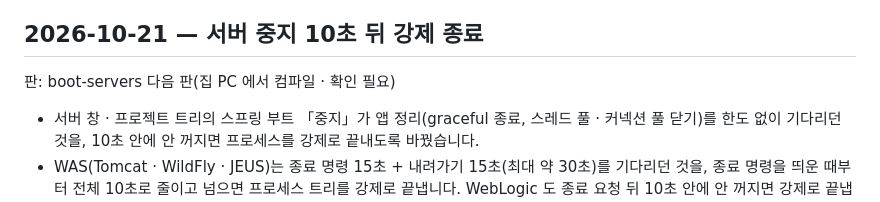
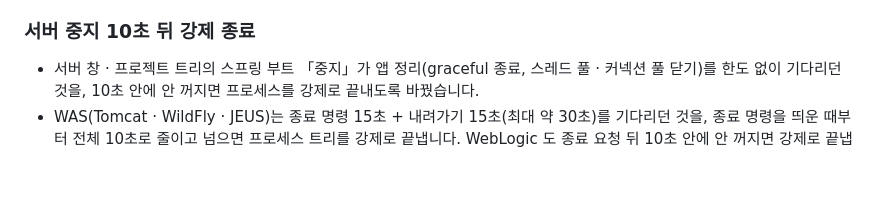
Before and after one commit to guraking/ei-ide, a Markdown page: 수정내역.md, the part around one of its changes. GitHub-like rendering; blank space fills up the shorter version.

```diff
--- a/수정내역.md
+++ b/수정내역.md
@@ -54,8 +52,7 @@
   - 저장소 하나를 비교할 때 git 명령 넷(diff 둘 · status · ls-files)을 동시에 돌리고, 저장소 정보를 읽는 git rev-parse 를 세 번에서 한 번으로 줄임.
   - 「전체 새로고침」에서 fetch(SVN 은 서버 상태 확인)를 지금 상태 비교와 동시에 출발시킴. 전에는 모든 저장소의 지금 상태 비교가 끝난 뒤에야 fetch 를 시작했음.
 
-## 2026-10-21 — 서버 중지 10초 뒤 강제 종료
-판: boot-servers 다음 판(집 PC 에서 컴파일 · 확인 필요)
+### 서버 중지 10초 뒤 강제 종료
 
 - 서버 창 · 프로젝트 트리의 스프링 부트 「중지」가 앱 정리(graceful 종료, 스레드 풀 · 커넥션 풀 닫기)를 한도 없이 기다리던 것을, 10초 안에 안 꺼지면 프로세스를 강제로 끝내도록 바꿨습니다.
 - WAS(Tomcat · WildFly · JEUS)는 종료 명령 15초 + 내려가기 15초(최대 약 30초)를 기다리던 것을, 종료 명령을 띄운 때부터 전체 10초로 줄이고 넘으면 프로세스 트리를 강제로 끝냅니다. WebLogic 도 종료 요청 뒤 10초 안에 안 꺼지면 강제로 끝냅니다.
```
Also changed, not shown: other parts of 수정내역.md (+9 -11 lines).
